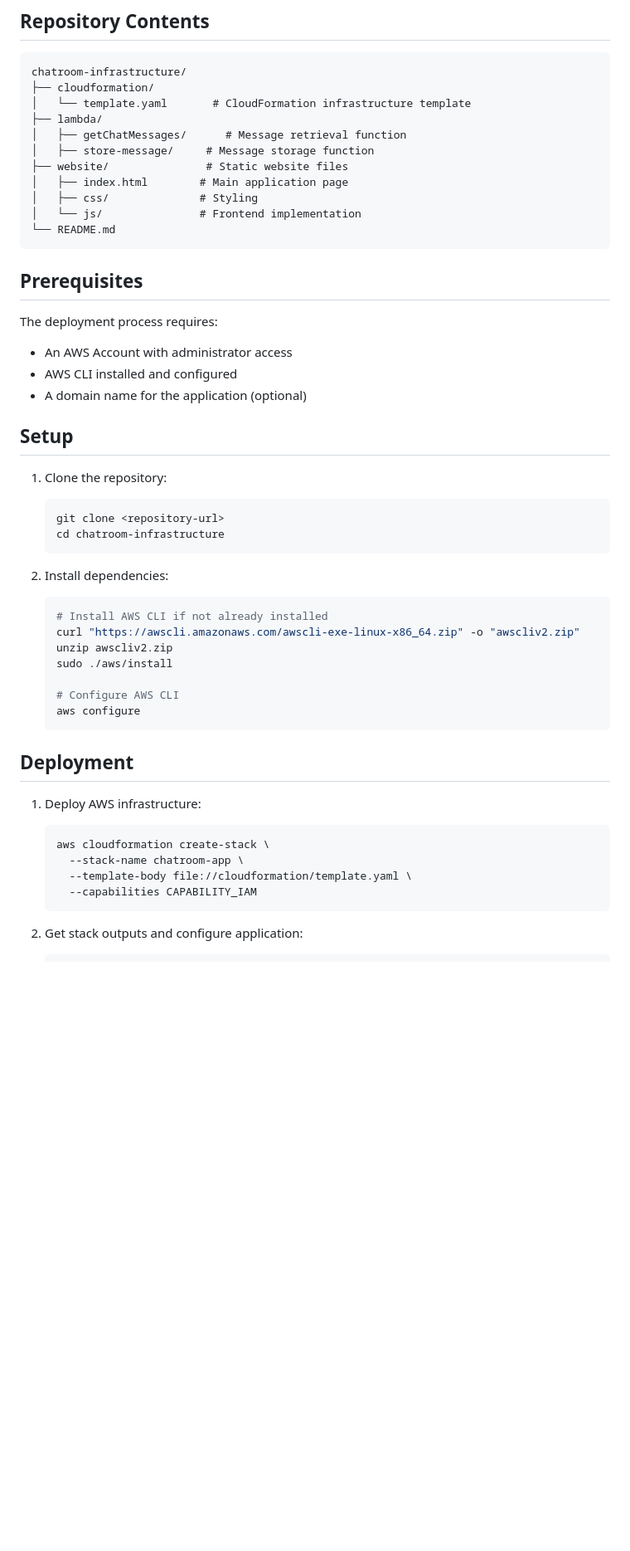
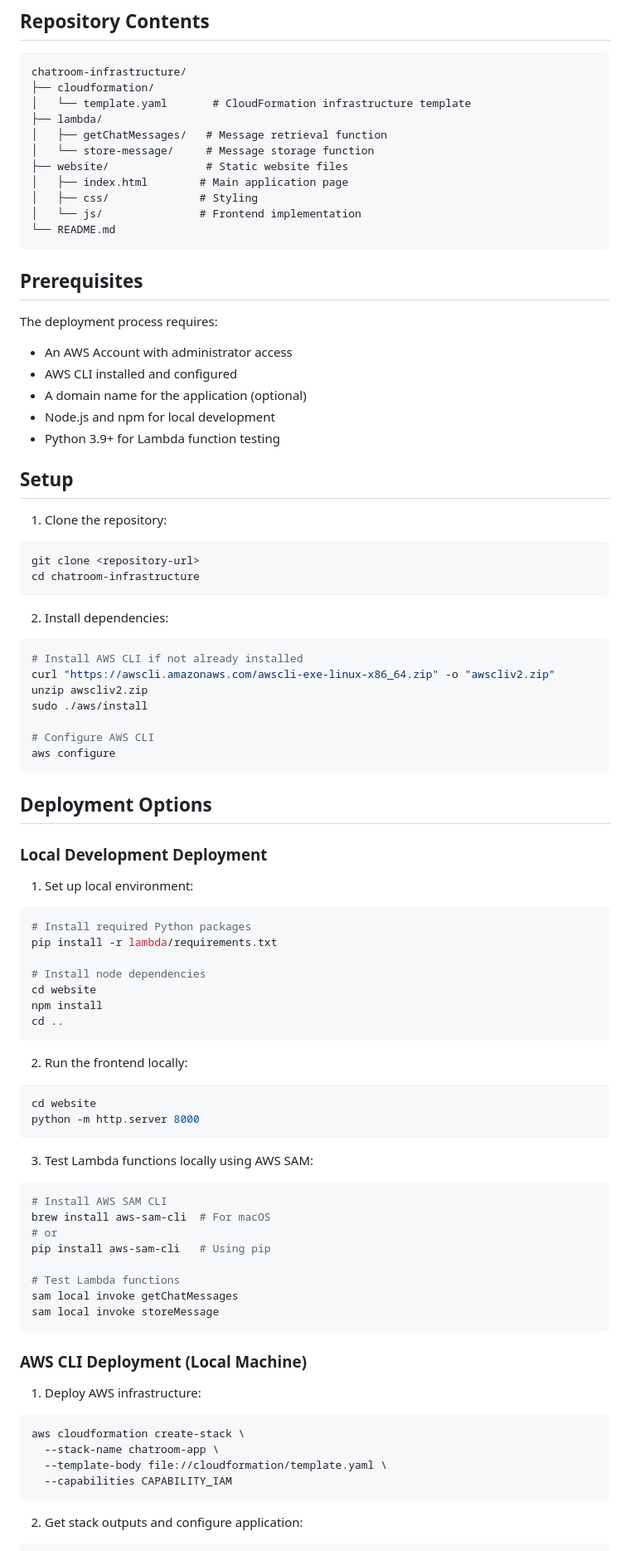
Before and after one commit to cs399f24/chatroom-dynamodb-apigateway-lambda-s3-cognito-amplify-websocket, a Markdown page: README.md, the part around the change printed below. Shown: that part at 83% size. GitHub-like rendering; blank space fills up the shorter version.

````diff
--- a/README.md
+++ b/README.md
@@ -37,8 +72,8 @@ chatroom-infrastructure/
 ├── cloudformation/
 │   └── template.yaml       # CloudFormation infrastructure template
 ├── lambda/
-│   ├── getChatMessages/      # Message retrieval function
-│   ├── store-message/     # Message storage function
+│   ├── getChatMessages/   # Message retrieval function
+│   └── store-message/     # Message storage function
 ├── website/               # Static website files
 │   ├── index.html        # Main application page
 │   ├── css/              # Styling
@@ -52,34 +87,69 @@ The deployment process requires:
 - An AWS Account with administrator access
 - AWS CLI installed and configured
 - A domain name for the application (optional)
+- Node.js and npm for local development
+- Python 3.9+ for Lambda function testing
 
 ## Setup
 
 1. Clone the repository:
-   ```bash
-   git clone <repository-url>
-   cd chatroom-infrastructure
-   ```
+```bash
+git clone <repository-url>
+cd chatroom-infrastructure
+```
 
 2. Install dependencies:
-   ```bash
-   # Install AWS CLI if not already installed
-   curl "https://awscli.amazonaws.com/awscli-exe-linux-x86_64.zip" -o "awscliv2.zip"
-   unzip awscliv2.zip
-   sudo ./aws/install
+```bash
+# Install AWS CLI if not already installed
+curl "https://awscli.amazonaws.com/awscli-exe-linux-x86_64.zip" -o "awscliv2.zip"
+unzip awscliv2.zip
+sudo ./aws/install
 
-   # Configure AWS CLI
-   aws configure
-   ```
+# Configure AWS CLI
+aws configure
+```
 
-## Deployment
+## Deployment Options
+
+### Local Development Deployment
+
+1. Set up local environment:
+```bash
+# Install required Python packages
+pip install -r lambda/requirements.txt
+
+# Install node dependencies
+cd website
+npm install
+cd ..
+```
+
+2. Run the frontend locally:
+```bash
+cd website
+python -m http.server 8000
+```
+
+3. Test Lambda functions locally using AWS SAM:
+```bash
+# Install AWS SAM CLI
+brew install aws-sam-cli  # For macOS
+# or
+pip install aws-sam-cli   # Using pip
+
+# Test Lambda functions
+sam local invoke getChatMessages
+sam local invoke storeMessage
+```
+
+### AWS CLI Deployment (Local Machine)
 
 1. Deploy AWS infrastructure:
-   ```bash
-   aws cloudformation create-stack \
-     --stack-name chatroom-app \
-     --template-body file://cloudformation/template.yaml \
-     --capabilities CAPABILITY_IAM
-   ```
+```bash
+aws cloudformation create-stack \
+  --stack-name chatroom-app \
+  --template-body file://cloudformation/template.yaml \
+  --capabilities CAPABILITY_IAM
+```
 
 2. Get stack outputs and configure application:
````
Also changed, not shown: other parts of README.md (+149 -62 lines).
